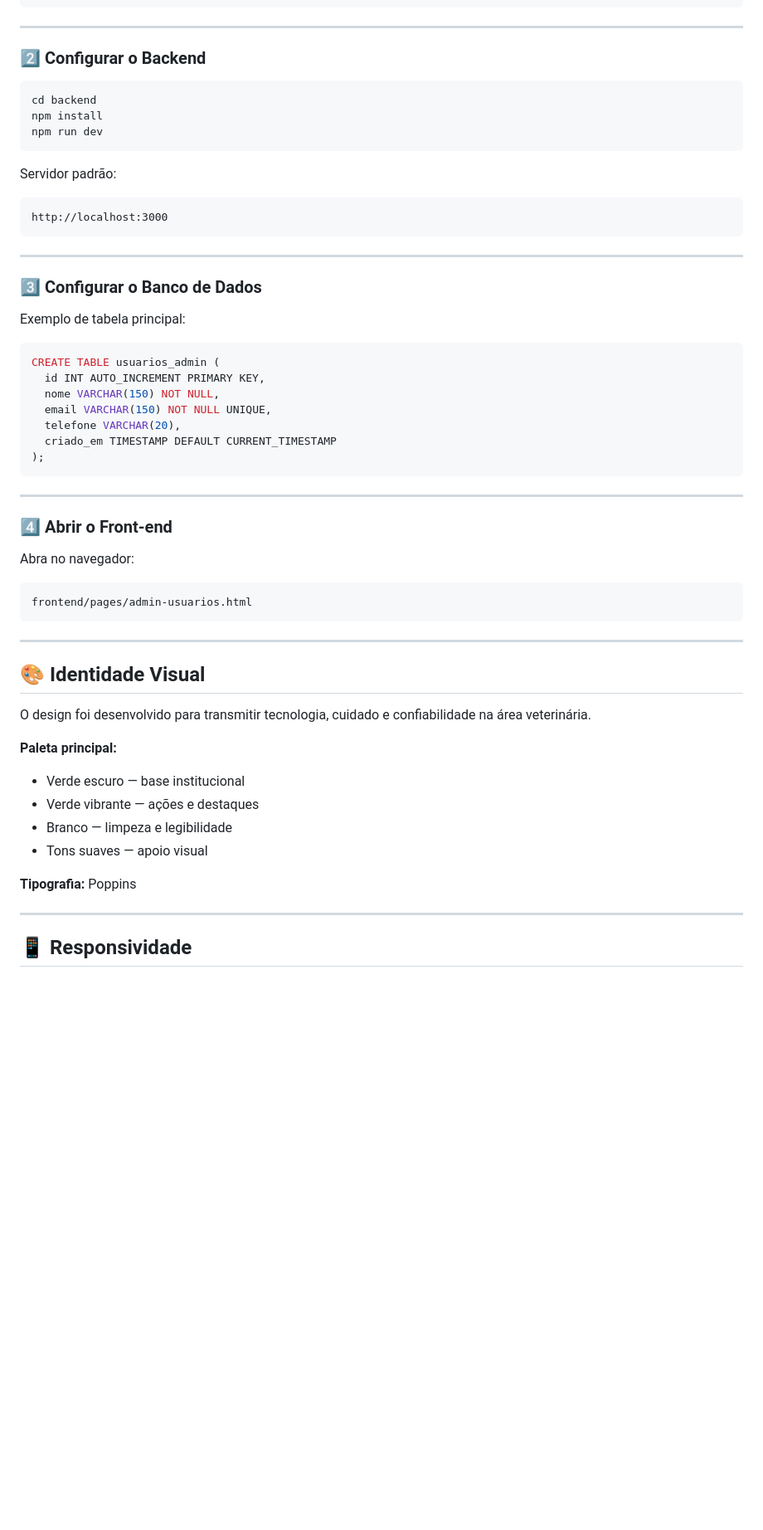
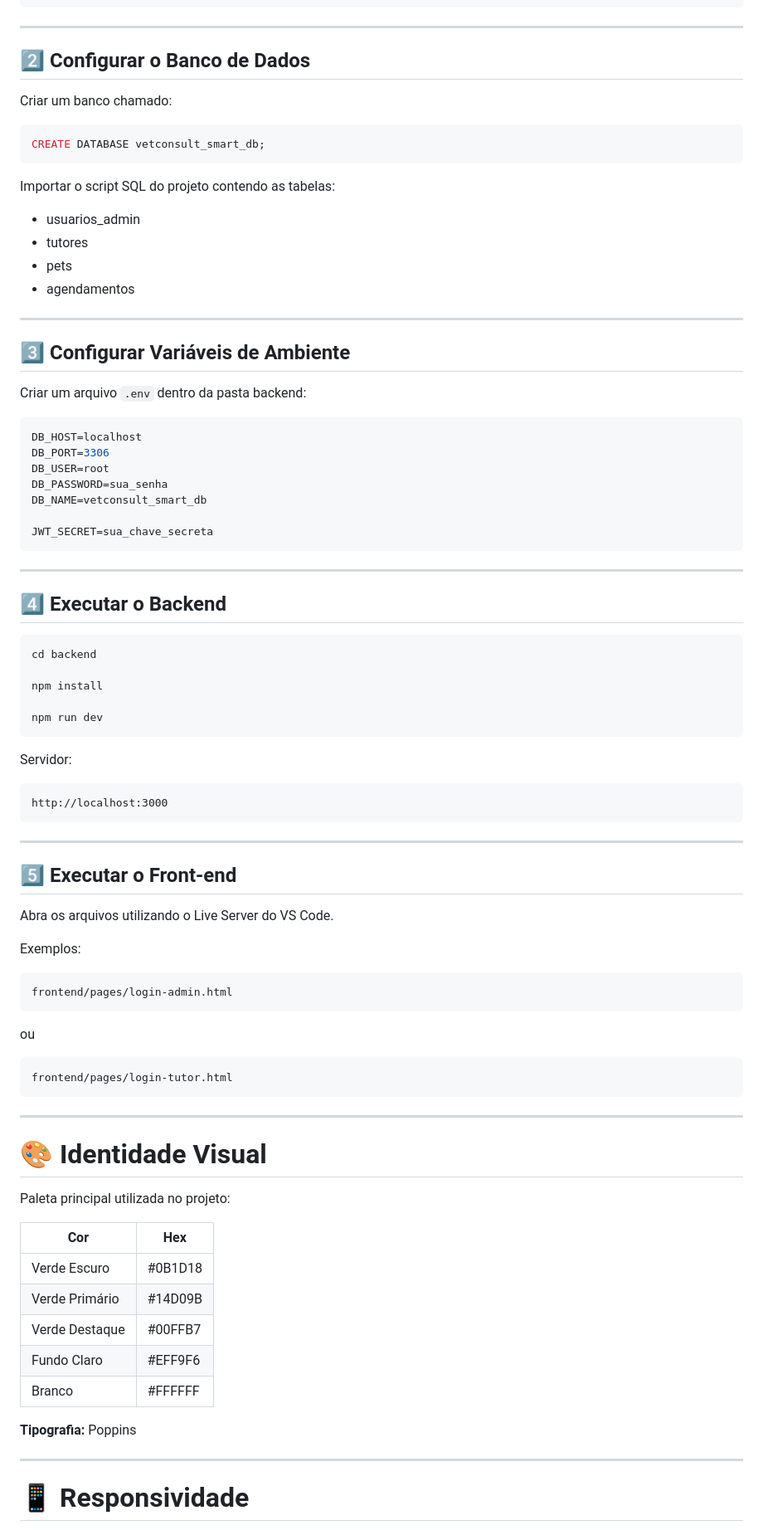
Before and after one commit to jvjoaoo/vetconsult-smart, a Markdown page: README.md, the part around one of its changes. Shown at 83% size. GitHub-like rendering; blank space fills up the shorter version.

````diff
--- a/README.md
+++ b/README.md
@@ -108,62 +160,90 @@ cd vetconsult-smart
 
 ---
 
-### 2️⃣ Configurar o Backend
+## 2️⃣ Configurar o Banco de Dados
+
+Criar um banco chamado:
+
+```sql
+CREATE DATABASE vetconsult_smart_db;
+```
+
+Importar o script SQL do projeto contendo as tabelas:
+
+- usuarios_admin
+- tutores
+- pets
+- agendamentos
+
+---
+
+## 3️⃣ Configurar Variáveis de Ambiente
+
+Criar um arquivo `.env` dentro da pasta backend:
+
+```env
+DB_HOST=localhost
+DB_PORT=3306
+DB_USER=root
+DB_PASSWORD=sua_senha
+DB_NAME=vetconsult_smart_db
+
+JWT_SECRET=sua_chave_secreta
+```
+
+---
+
+## 4️⃣ Executar o Backend
 
 ```bash
 cd backend
+
 npm install
+
 npm run dev
 ```
 
-Servidor padrão:
+Servidor:
 
-```
+```text
 http://localhost:3000
 ```
 
 ---
 
-### 3️⃣ Configurar o Banco de Dados
+## 5️⃣ Executar o Front-end
 
-Exemplo de tabela principal:
+Abra os arquivos utilizando o Live Server do VS Code.
 
-```sql
-CREATE TABLE usuarios_admin (
-  id INT AUTO_INCREMENT PRIMARY KEY,
-  nome VARCHAR(150) NOT NULL,
-  email VARCHAR(150) NOT NULL UNIQUE,
-  telefone VARCHAR(20),
-  criado_em TIMESTAMP DEFAULT CURRENT_TIMESTAMP
-);
+Exemplos:
+
+```text
+frontend/pages/login-admin.html
+```
+
+ou
+
+```text
+frontend/pages/login-tutor.html
 ```
 
 ---
 
-### 4️⃣ Abrir o Front-end
+# 🎨 Identidade Visual
 
-Abra no navegador:
+Paleta principal utilizada no projeto:
 
-```
-frontend/pages/admin-usuarios.html
-```
-
----
-
-## 🎨 Identidade Visual
-
-O design foi desenvolvido para transmitir tecnologia, cuidado e confiabilidade na área veterinária.
-
-**Paleta principal:**
-
-- Verde escuro — base institucional
-- Verde vibrante — ações e destaques
-- Branco — limpeza e legibilidade
-- Tons suaves — apoio visual
+| Cor | Hex |
+|------|------|
+| Verde Escuro | #0B1D18 |
+| Verde Primário | #14D09B |
+| Verde Destaque | #00FFB7 |
+| Fundo Claro | #EFF9F6 |
+| Branco | #FFFFFF |
 
 **Tipografia:** Poppins
 
 ---
 
-## 📱 Responsividade
+# 📱 Responsividade
 
````
Also changed, not shown: other parts of README.md (+132 -77 lines).
